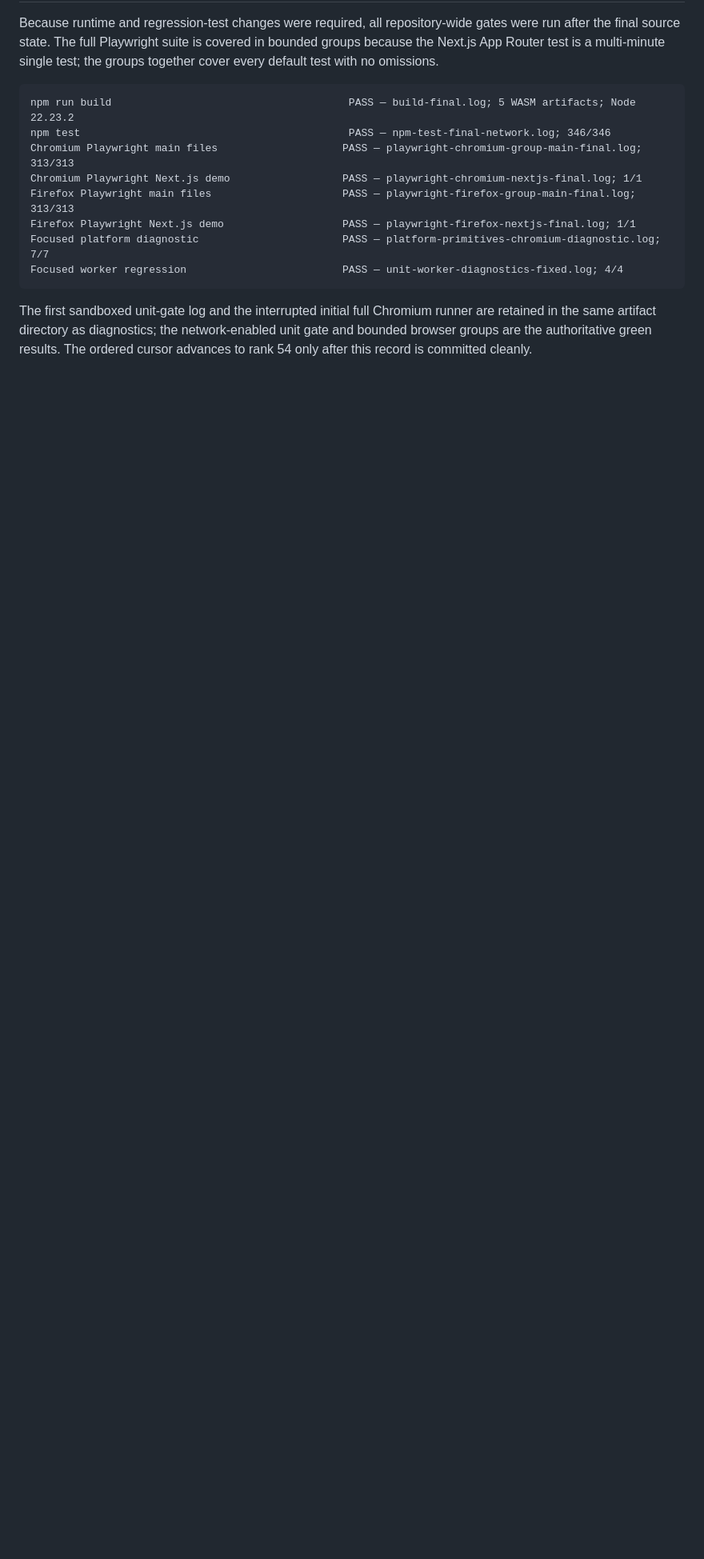
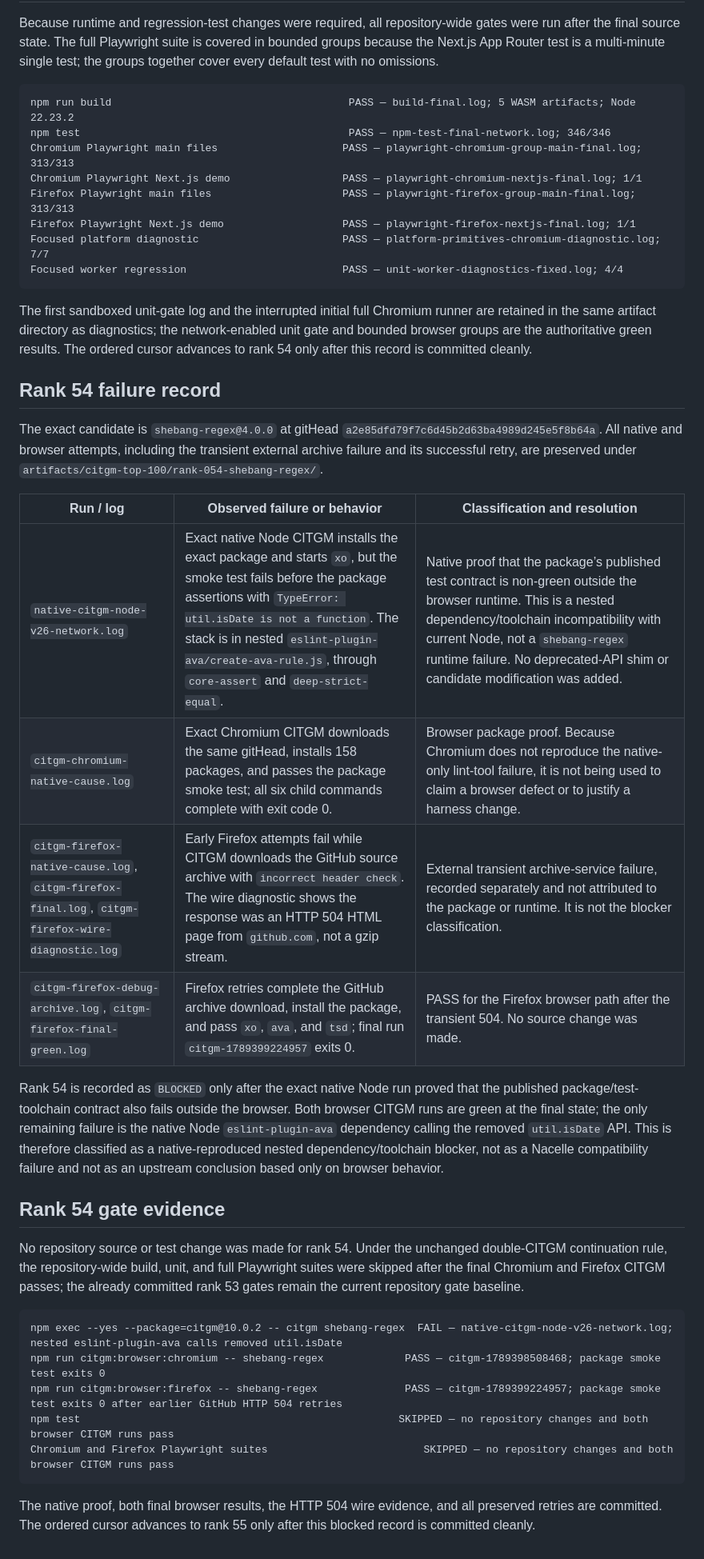
Before and after one commit to robertinglin/nacelle, a Markdown page: CITGM-TOP-100-STATUS.md, the part around one of its changes. Shown at 80% size. Drawn GitHub-style; blank space fills up the shorter version.

Commit message:
record shebang-regex CITGM blocker

````diff
--- a/CITGM-TOP-100-STATUS.md
+++ b/CITGM-TOP-100-STATUS.md
@@ -1646,3 +1646,46 @@ runner are retained in the same artifact directory as diagnostics; the
 network-enabled unit gate and bounded browser groups are the authoritative
 green results. The ordered cursor advances to rank 54 only after this record
 is committed cleanly.
+
+## Rank 54 failure record
+
+The exact candidate is `shebang-regex@4.0.0` at gitHead
+`a2e85dfd79f7c6d45b2d63ba4989d245e5f8b64a`. All native and browser attempts,
+including the transient external archive failure and its successful retry, are
+preserved under `artifacts/citgm-top-100/rank-054-shebang-regex/`.
+
+| Run / log | Observed failure or behavior | Classification and resolution |
+| --- | --- | --- |
+| `native-citgm-node-v26-network.log` | Exact native Node CITGM installs the exact package and starts `xo`, but the smoke test fails before the package assertions with `TypeError: util.isDate is not a function`. The stack is in nested `eslint-plugin-ava/create-ava-rule.js`, through `core-assert` and `deep-strict-equal`. | Native proof that the package’s published test contract is non-green outside the browser runtime. This is a nested dependency/toolchain incompatibility with current Node, not a `shebang-regex` runtime failure. No deprecated-API shim or candidate modification was added. |
+| `citgm-chromium-native-cause.log` | Exact Chromium CITGM downloads the same gitHead, installs 158 packages, and passes the package smoke test; all six child commands complete with exit code 0. | Browser package proof. Because Chromium does not reproduce the native-only lint-tool failure, it is not being used to claim a browser defect or to justify a harness change. |
+| `citgm-firefox-native-cause.log`, `citgm-firefox-final.log`, `citgm-firefox-wire-diagnostic.log` | Early Firefox attempts fail while CITGM downloads the GitHub source archive with `incorrect header check`. The wire diagnostic shows the response was an HTTP 504 HTML page from `github.com`, not a gzip stream. | External transient archive-service failure, recorded separately and not attributed to the package or runtime. It is not the blocker classification. |
+| `citgm-firefox-debug-archive.log`, `citgm-firefox-final-green.log` | Firefox retries complete the GitHub archive download, install the package, and pass `xo`, `ava`, and `tsd`; final run `citgm-1789399224957` exits 0. | PASS for the Firefox browser path after the transient 504. No source change was made. |
+
+Rank 54 is recorded as `BLOCKED` only after the exact native Node run proved
+that the published package/test-toolchain contract also fails outside the
+browser. Both browser CITGM runs are green at the final state; the only
+remaining failure is the native Node `eslint-plugin-ava` dependency calling
+the removed `util.isDate` API. This is therefore classified as a
+native-reproduced nested dependency/toolchain blocker, not as a Nacelle
+compatibility failure and not as an upstream conclusion based only on browser
+behavior.
+
+## Rank 54 gate evidence
+
+No repository source or test change was made for rank 54. Under the unchanged
+double-CITGM continuation rule, the repository-wide build, unit, and full
+Playwright suites were skipped after the final Chromium and Firefox CITGM
+passes; the already committed rank 53 gates remain the current repository gate
+baseline.
+
+```text
+npm exec --yes --package=citgm@10.0.2 -- citgm shebang-regex  FAIL — native-citgm-node-v26-network.log; nested eslint-plugin-ava calls removed util.isDate
+npm run citgm:browser:chromium -- shebang-regex             PASS — citgm-1789398508468; package smoke test exits 0
+npm run citgm:browser:firefox -- shebang-regex              PASS — citgm-1789399224957; package smoke test exits 0 after earlier GitHub HTTP 504 retries
+npm test                                                   SKIPPED — no repository changes and both browser CITGM runs pass
+Chromium and Firefox Playwright suites                         SKIPPED — no repository changes and both browser CITGM runs pass
+```
+
+The native proof, both final browser results, the HTTP 504 wire evidence, and
+all preserved retries are committed. The ordered cursor advances to rank 55
+only after this blocked record is committed cleanly.
````
Also changed, not shown: other parts of CITGM-TOP-100-STATUS.md (+1 -1 lines).
